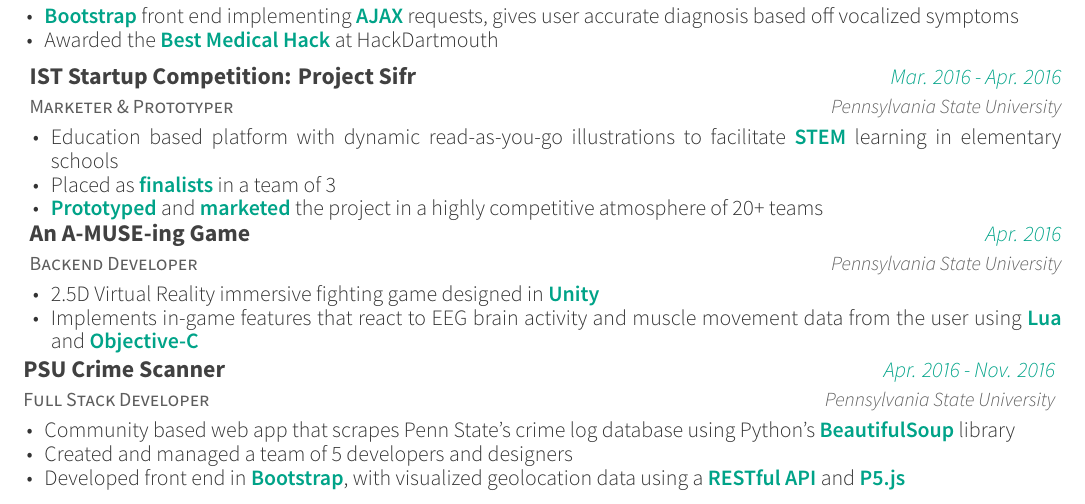
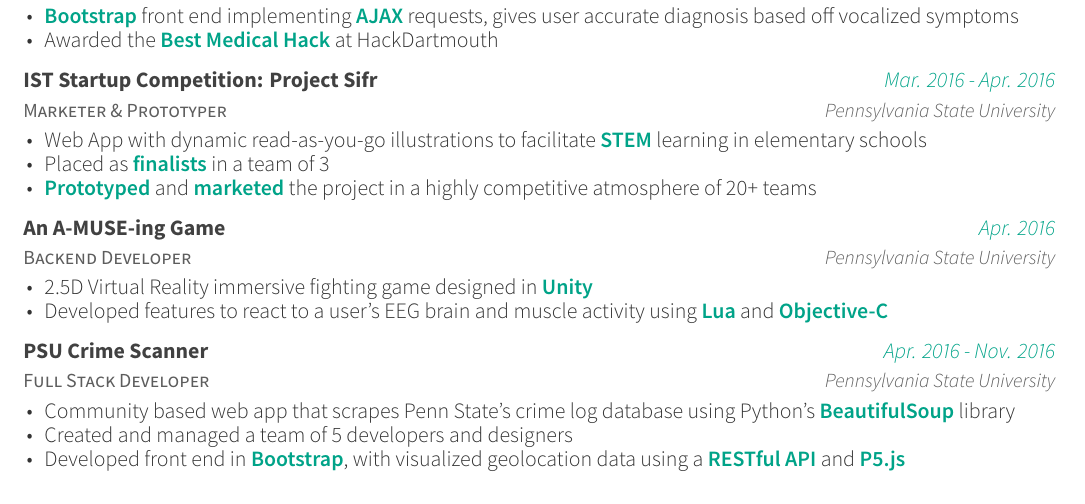
Before and after one commit to needmorecowbell/Resume, a LaTeX CV (resume/resume.tex, which reads resume/resume/extracurricular.tex): part of page 1 of 2 before the commit and part of the page after it, cut so that both start at the same text. The pictures show the PDF file resume/resume.pdf that the author committed with the source.

Commit message:
Shortened to one page

```diff
--- a/resume/resume/extracurricular.tex
+++ b/resume/resume/extracurricular.tex
@@ -41,7 +41,7 @@
     {Pennsylvania State University} % location
     {
       \begin{cvitems} % Description(s) of experience/contributions/knowledge
-      \item {Education based platform with dynamic read-as-you-go illustrations to facilitate \keyword{STEM} learning in elementary schools }
+      \item {Web App with dynamic read-as-you-go illustrations to facilitate \keyword{STEM} learning in elementary schools }
         \item { Placed as \keyword{finalists} in a team of 3}
         \item {\keyword{Prototyped} and \keyword{marketed} the project in a highly competitive atmosphere of 20+ teams}
       \end{cvitems}
@@ -68,7 +68,7 @@
     {
       \begin{cvitems} % Description(s) of experience/contributions/knowledge
         \item {2.5D Virtual Reality immersive fighting game designed in \keyword{Unity}}
-	\item {Implements in-game features that react to EEG brain activity and muscle movement data from the user using \keyword{Lua} and \keyword{Objective-C}}
+	\item {Developed features to react to a user's EEG brain and muscle activity using \keyword{Lua} and \keyword{Objective-C}}
       \end{cvitems}
     }
 
```
Also changed, not shown: awesome-cv.cls (+11 -2 lines), resume/resume.pdf.
